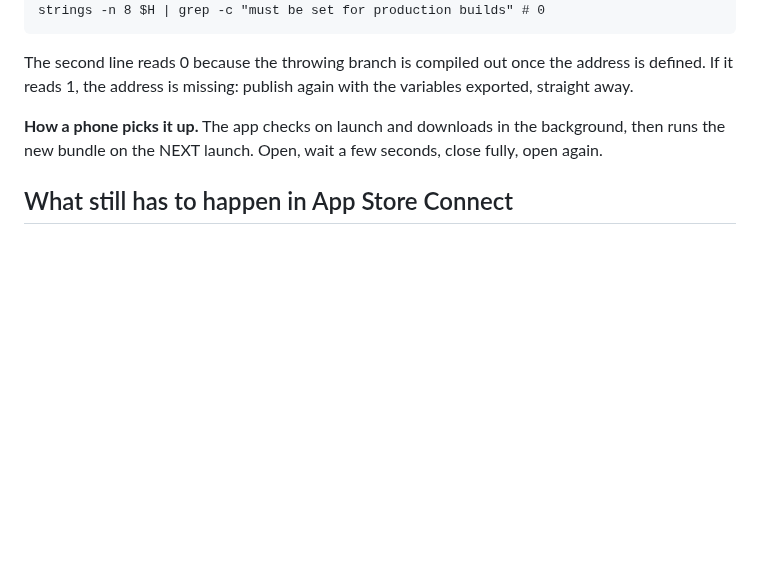
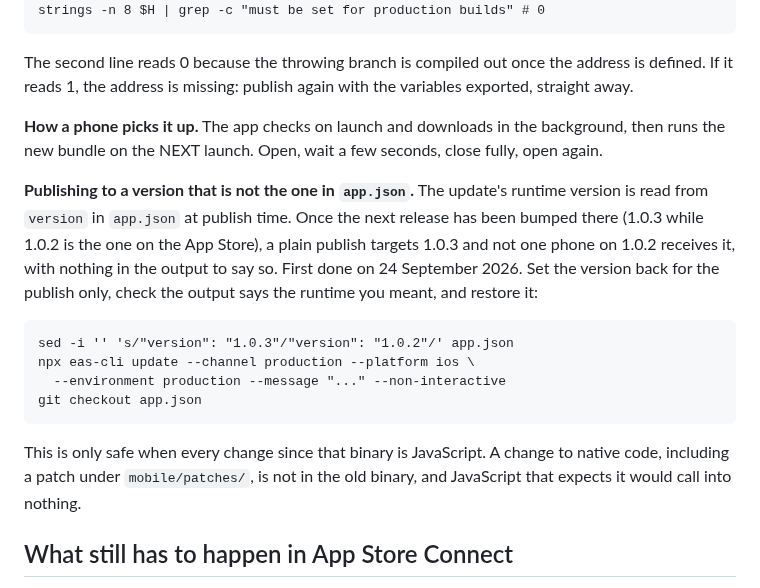
Before and after one commit to dave-huang/Auraly, a Markdown page: docs/appstore/local-ios-build.md, the part around the change. Rendered like a GitHub page; blank space fills up the shorter version.

Commit message:
Write down how to publish an update to the version before app.json's
Co-Authored-By: Claude Opus 5.5 <noreply@anthropic.com>

```diff
--- a/docs/appstore/local-ios-build.md
+++ b/docs/appstore/local-ios-build.md
@@ -247,6 +247,23 @@ with the variables exported, straight away.
 background, then runs the new bundle on the NEXT launch. Open, wait a few
 seconds, close fully, open again.
 
+**Publishing to a version that is not the one in `app.json`.** The update's
+runtime version is read from `version` in `app.json` at publish time. Once the
+next release has been bumped there (1.0.3 while 1.0.2 is the one on the App
+Store), a plain publish targets 1.0.3 and not one phone on 1.0.2 receives it,
+with nothing in the output to say so. First done on 24 September 2026. Set
+the version back for the publish only, check the output says the runtime you
+meant, and restore it:
+
+    sed -i '' 's/"version": "1.0.3"/"version": "1.0.2"/' app.json
+    npx eas-cli update --channel production --platform ios \
+      --environment production --message "..." --non-interactive
+    git checkout app.json
+
+This is only safe when every change since that binary is JavaScript. A change
+to native code, including a patch under `mobile/patches/`, is not in the old
+binary, and JavaScript that expects it would call into nothing.
+
 ## What still has to happen in App Store Connect
 
 Attaching the build, updating the App Review notes and submitting are covered in
```
